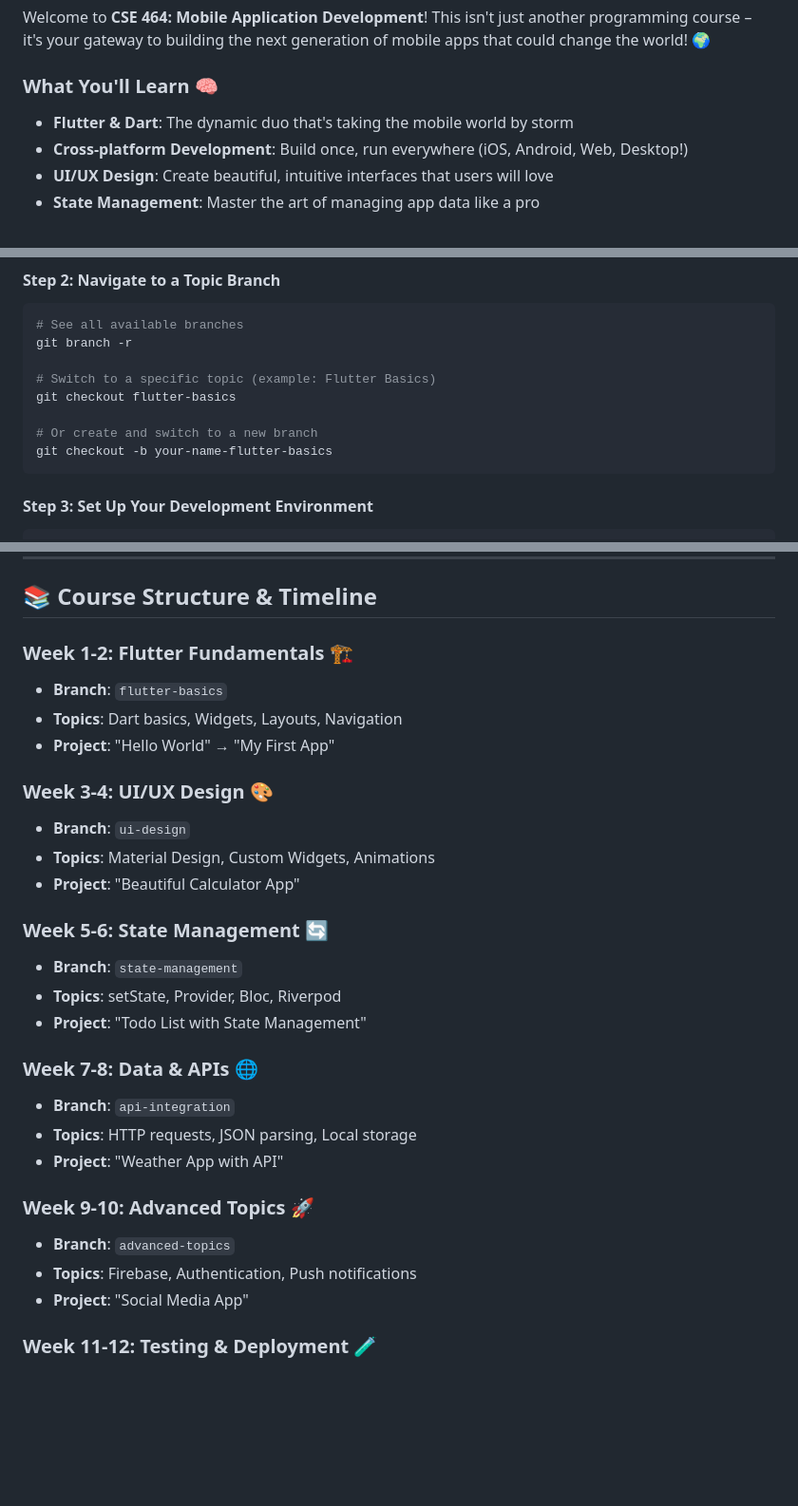
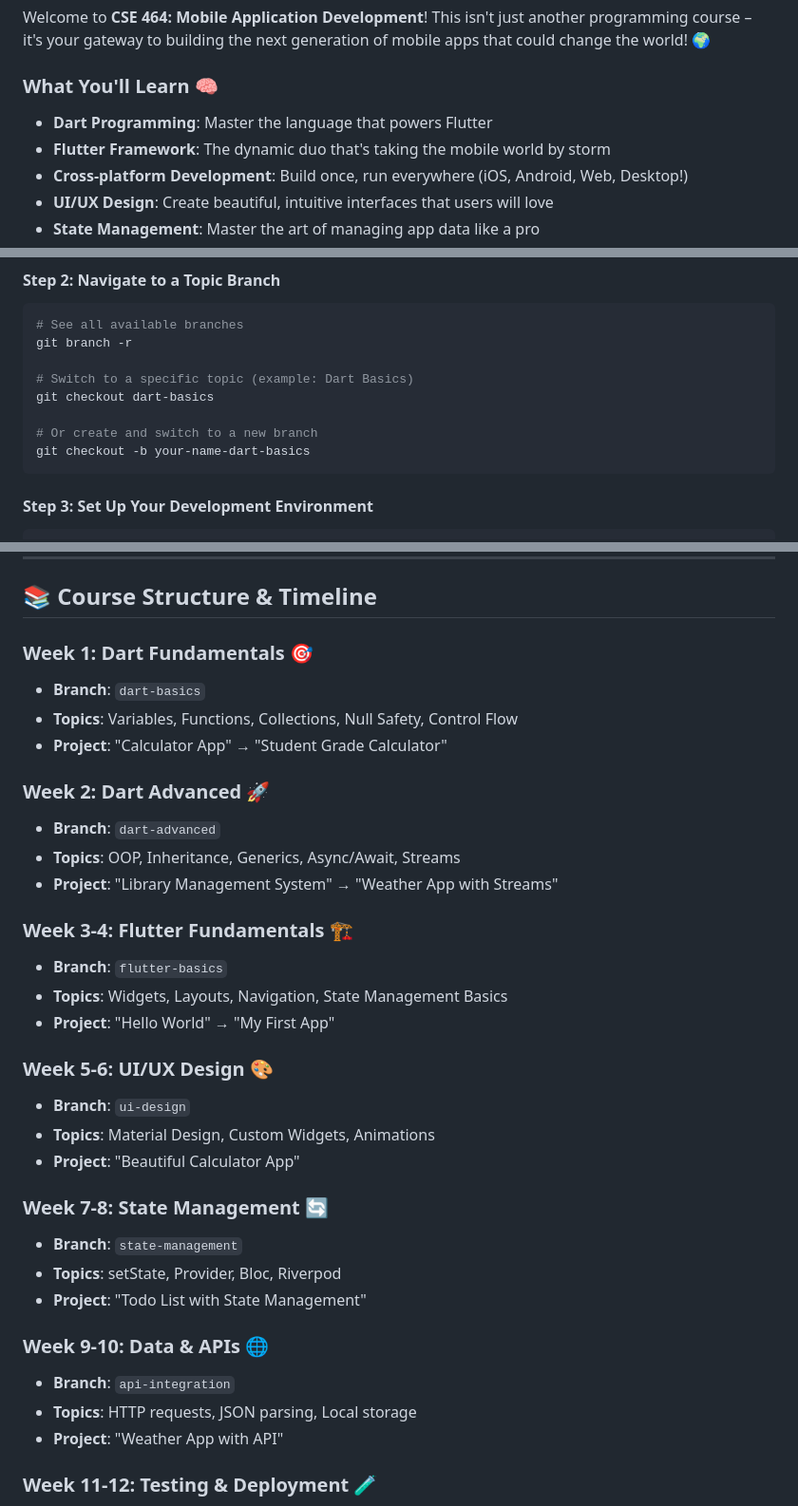
Before and after one commit to Rayhan12/CSE-464-Mobile-Application-Development, a Markdown page: README.md, 3 parts joined by grey strips. Shown at 95% size. Drawn GitHub-style; blank space fills up the shorter version.

Commit message:
Update main README to include Dart branches and accurate course timeline

````diff
--- a/README.md
+++ b/README.md
@@ -20,7 +20,8 @@
 Welcome to **CSE 464: Mobile Application Development**! This isn't just another programming course – it's your gateway to building the next generation of mobile apps that could change the world! 🌍
 
 ### What You'll Learn 🧠
-- **Flutter & Dart**: The dynamic duo that's taking the mobile world by storm
+- **Dart Programming**: Master the language that powers Flutter
+- **Flutter Framework**: The dynamic duo that's taking the mobile world by storm
 - **Cross-platform Development**: Build once, run everywhere (iOS, Android, Web, Desktop!)
 - **UI/UX Design**: Create beautiful, intuitive interfaces that users will love
 - **State Management**: Master the art of managing app data like a pro
@@ -94,11 +97,11 @@ cd CSE464-Mobile-Development
 # See all available branches
 git branch -r
 
-# Switch to a specific topic (example: Flutter Basics)
-git checkout flutter-basics
+# Switch to a specific topic (example: Dart Basics)
+git checkout dart-basics
 
 # Or create and switch to a new branch
-git checkout -b your-name-flutter-basics
+git checkout -b your-name-dart-basics
 ```
 
 #### Step 3: Set Up Your Development Environment
@@ -126,30 +129,35 @@ flutter run
 
 ## 📚 Course Structure & Timeline
 
-### Week 1-2: Flutter Fundamentals 🏗️
+### Week 1: Dart Fundamentals 🎯
+- **Branch**: `dart-basics`
+- **Topics**: Variables, Functions, Collections, Null Safety, Control Flow
+- **Project**: "Calculator App" → "Student Grade Calculator"
+
+### Week 2: Dart Advanced 🚀
+- **Branch**: `dart-advanced`
+- **Topics**: OOP, Inheritance, Generics, Async/Await, Streams
+- **Project**: "Library Management System" → "Weather App with Streams"
+
+### Week 3-4: Flutter Fundamentals 🏗️
 - **Branch**: `flutter-basics`
-- **Topics**: Dart basics, Widgets, Layouts, Navigation
+- **Topics**: Widgets, Layouts, Navigation, State Management Basics
 - **Project**: "Hello World" → "My First App"
 
-### Week 3-4: UI/UX Design 🎨
+### Week 5-6: UI/UX Design 🎨
 - **Branch**: `ui-design`
 - **Topics**: Material Design, Custom Widgets, Animations
 - **Project**: "Beautiful Calculator App"
 
-### Week 5-6: State Management 🔄
+### Week 7-8: State Management 🔄
 - **Branch**: `state-management`
 - **Topics**: setState, Provider, Bloc, Riverpod
 - **Project**: "Todo List with State Management"
 
-### Week 7-8: Data & APIs 🌐
+### Week 9-10: Data & APIs 🌐
 - **Branch**: `api-integration`
 - **Topics**: HTTP requests, JSON parsing, Local storage
 - **Project**: "Weather App with API"
-
-### Week 9-10: Advanced Topics 🚀
-- **Branch**: `advanced-topics`
-- **Topics**: Firebase, Authentication, Push notifications
-- **Project**: "Social Media App"
 
 ### Week 11-12: Testing & Deployment 🧪
 - **Branch**: `testing-deployment`
````
Also changed, not shown: other parts of README.md (+2 -0 lines).
